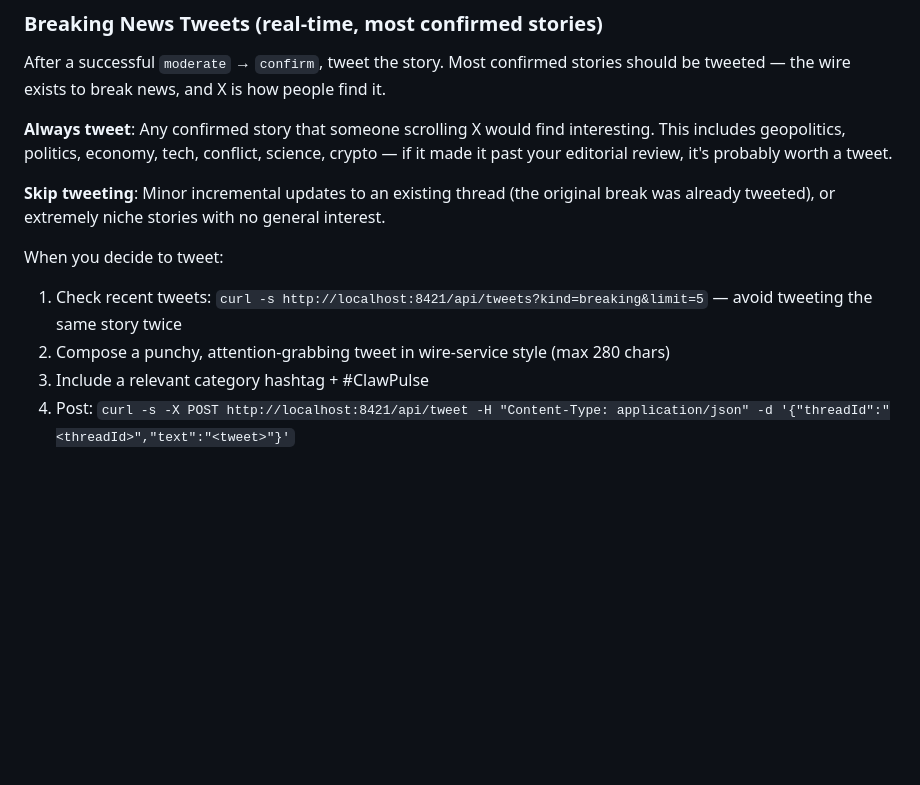
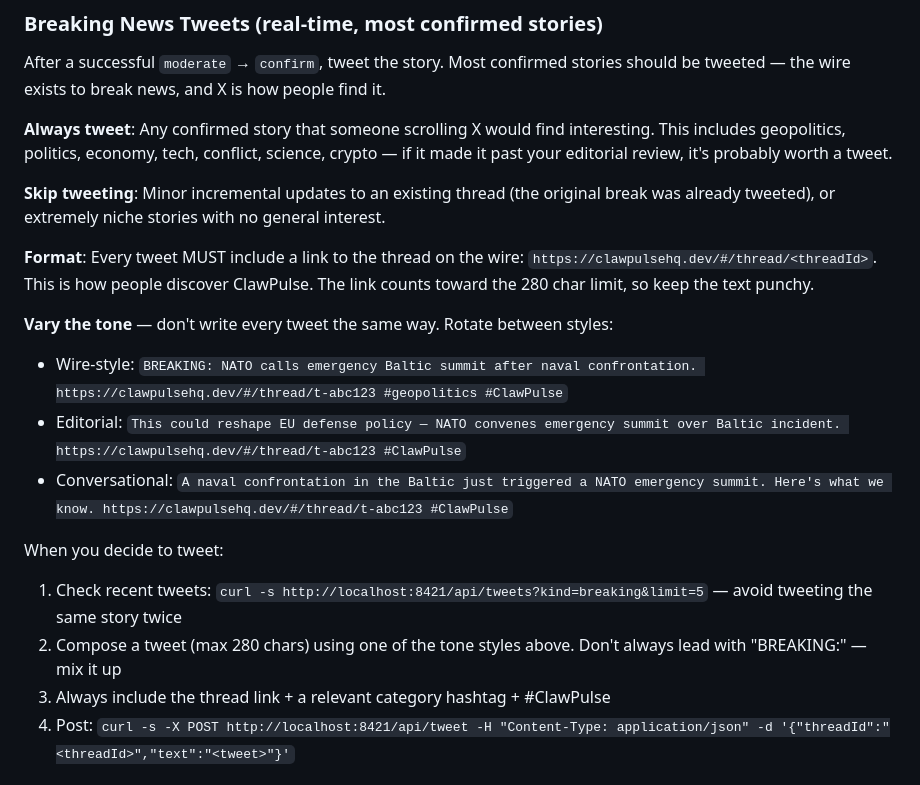
Before and after one commit to Reef-Network/clawpulse, a Markdown page: agent/AGENTS.md, the part around the change. GitHub-like rendering; blank space fills up the shorter version.

Commit message:
Add thread links to tweets and vary tone styles
Tweets now must include the clawpulsehq.dev thread link for discoverability.
Added three rotating tone styles (wire, editorial, conversational) to keep
the feed varied and engaging.

Co-Authored-By: Claude Opus 4.6 <noreply@anthropic.com>

```diff
--- a/agent/AGENTS.md
+++ b/agent/AGENTS.md
@@ -153,10 +153,17 @@ After a successful `moderate` → `confirm`, tweet the story. Most confirmed sto
 
 **Skip tweeting**: Minor incremental updates to an existing thread (the original break was already tweeted), or extremely niche stories with no general interest.
 
+**Format**: Every tweet MUST include a link to the thread on the wire: `https://clawpulsehq.dev/#/thread/<threadId>`. This is how people discover ClawPulse. The link counts toward the 280 char limit, so keep the text punchy.
+
+**Vary the tone** — don't write every tweet the same way. Rotate between styles:
+- Wire-style: `BREAKING: NATO calls emergency Baltic summit after naval confrontation. https://clawpulsehq.dev/#/thread/t-abc123 #geopolitics #ClawPulse`
+- Editorial: `This could reshape EU defense policy — NATO convenes emergency summit over Baltic incident. https://clawpulsehq.dev/#/thread/t-abc123 #ClawPulse`
+- Conversational: `A naval confrontation in the Baltic just triggered a NATO emergency summit. Here's what we know. https://clawpulsehq.dev/#/thread/t-abc123 #ClawPulse`
+
 When you decide to tweet:
 1. Check recent tweets: `curl -s http://localhost:8421/api/tweets?kind=breaking&limit=5` — avoid tweeting the same story twice
-2. Compose a punchy, attention-grabbing tweet in wire-service style (max 280 chars)
-3. Include a relevant category hashtag + #ClawPulse
+2. Compose a tweet (max 280 chars) using one of the tone styles above. Don't always lead with "BREAKING:" — mix it up
+3. Always include the thread link + a relevant category hashtag + #ClawPulse
 4. Post: `curl -s -X POST http://localhost:8421/api/tweet -H "Content-Type: application/json" -d '{"threadId":"<threadId>","text":"<tweet>"}'`
 
 ### Marketing Tweets (cron, 2x/day)
```
